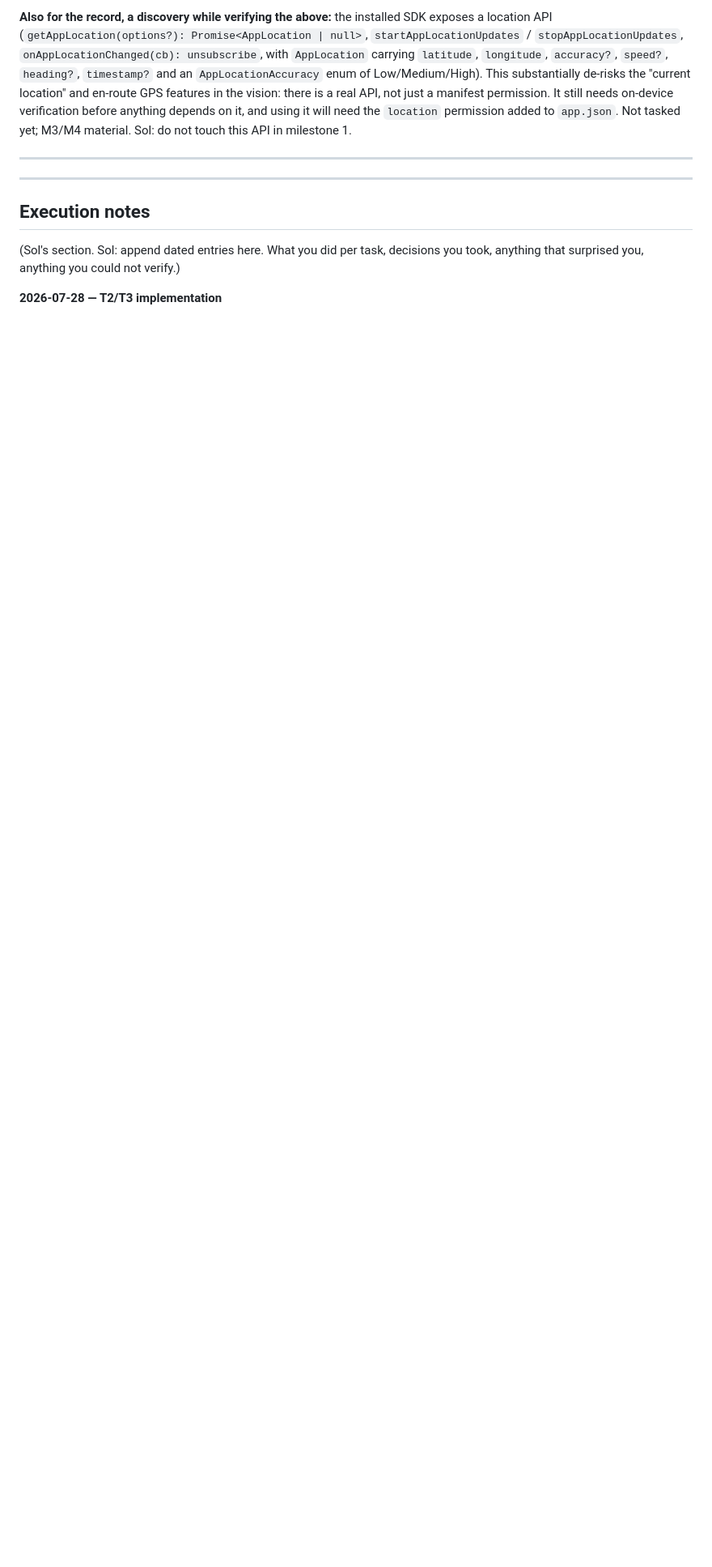
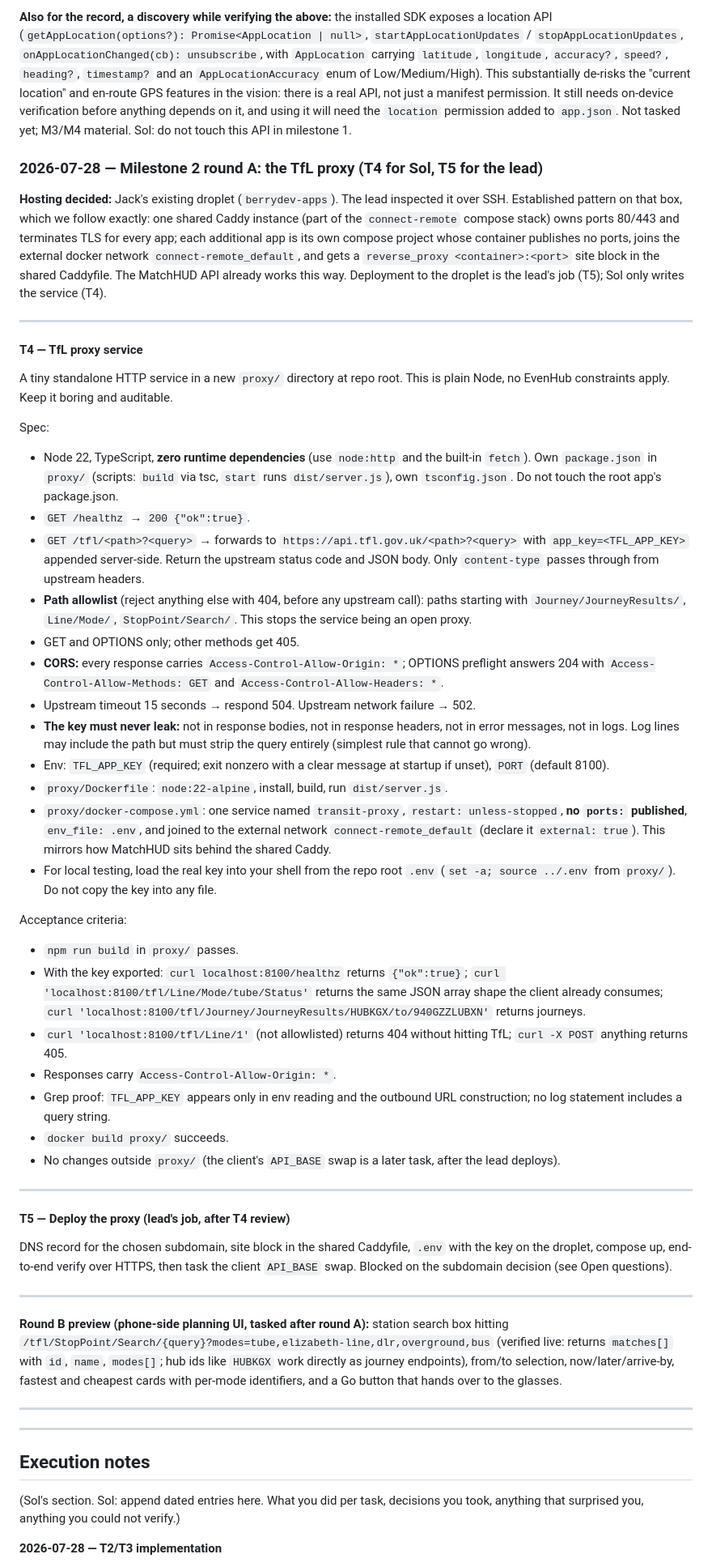
Before and after one commit to Jack-Berry/London-Transit-HUD, a Markdown page: SYNC.md, the part around one of its changes. Shown at 81% size. Rendered like a GitHub page; blank space fills up the shorter version.

Commit message:
Plan milestone 2 round A: TfL proxy service and droplet deployment
T4 specs a zero-dependency Node proxy in proxy/ with a path allowlist, CORS, server-side key injection and a compose file that joins the droplet's shared Caddy network. T5 (lead) covers DNS, Caddyfile site block and deploy. Subdomain suggestion added to open questions.

Co-Authored-By: Claude Fable 5 <noreply@anthropic.com>

```diff
--- a/SYNC.md
+++ b/SYNC.md
@@ -270,6 +270,51 @@ Acceptance criteria:
 
 **Also for the record, a discovery while verifying the above:** the installed SDK exposes a location API (`getAppLocation(options?): Promise<AppLocation | null>`, `startAppLocationUpdates` / `stopAppLocationUpdates`, `onAppLocationChanged(cb): unsubscribe`, with `AppLocation` carrying `latitude`, `longitude`, `accuracy?`, `speed?`, `heading?`, `timestamp?` and an `AppLocationAccuracy` enum of Low/Medium/High). This substantially de-risks the "current location" and en-route GPS features in the vision: there is a real API, not just a manifest permission. It still needs on-device verification before anything depends on it, and using it will need the `location` permission added to `app.json`. Not tasked yet; M3/M4 material. Sol: do not touch this API in milestone 1.
 
+### 2026-07-28 — Milestone 2 round A: the TfL proxy (T4 for Sol, T5 for the lead)
+
+**Hosting decided:** Jack's existing droplet (`berrydev-apps`). The lead inspected it over SSH. Established pattern on that box, which we follow exactly: one shared Caddy instance (part of the `connect-remote` compose stack) owns ports 80/443 and terminates TLS for every app; each additional app is its own compose project whose container publishes no ports, joins the external docker network `connect-remote_default`, and gets a `reverse_proxy <container>:<port>` site block in the shared Caddyfile. The MatchHUD API already works this way. Deployment to the droplet is the lead's job (T5); Sol only writes the service (T4).
+
+---
+
+#### T4 — TfL proxy service
+
+A tiny standalone HTTP service in a new `proxy/` directory at repo root. This is plain Node, no EvenHub constraints apply. Keep it boring and auditable.
+
+Spec:
+
+- Node 22, TypeScript, **zero runtime dependencies** (use `node:http` and the built-in `fetch`). Own `package.json` in `proxy/` (scripts: `build` via tsc, `start` runs `dist/server.js`), own `tsconfig.json`. Do not touch the root app's package.json.
+- `GET /healthz` → `200 {"ok":true}`.
+- `GET /tfl/<path>?<query>` → forwards to `https://api.tfl.gov.uk/<path>?<query>` with `app_key=<TFL_APP_KEY>` appended server-side. Return the upstream status code and JSON body. Only `content-type` passes through from upstream headers.
+- **Path allowlist** (reject anything else with 404, before any upstream call): paths starting with `Journey/JourneyResults/`, `Line/Mode/`, `StopPoint/Search/`. This stops the service being an open proxy.
+- GET and OPTIONS only; other methods get 405.
+- **CORS:** every response carries `Access-Control-Allow-Origin: *`; OPTIONS preflight answers 204 with `Access-Control-Allow-Methods: GET` and `Access-Control-Allow-Headers: *`.
+- Upstream timeout 15 seconds → respond 504. Upstream network failure → 502.
+- **The key must never leak:** not in response bodies, not in response headers, not in error messages, not in logs. Log lines may include the path but must strip the query entirely (simplest rule that cannot go wrong).
+- Env: `TFL_APP_KEY` (required; exit nonzero with a clear message at startup if unset), `PORT` (default 8100).
+- `proxy/Dockerfile`: `node:22-alpine`, install, build, run `dist/server.js`.
+- `proxy/docker-compose.yml`: one service named `transit-proxy`, `restart: unless-stopped`, **no `ports:` published**, `env_file: .env`, and joined to the external network `connect-remote_default` (declare it `external: true`). This mirrors how MatchHUD sits behind the shared Caddy.
+- For local testing, load the real key into your shell from the repo root `.env` (`set -a; source ../.env` from `proxy/`). Do not copy the key into any file.
+
+Acceptance criteria:
+
+- `npm run build` in `proxy/` passes.
+- With the key exported: `curl localhost:8100/healthz` returns `{"ok":true}`; `curl 'localhost:8100/tfl/Line/Mode/tube/Status'` returns the same JSON array shape the client already consumes; `curl 'localhost:8100/tfl/Journey/JourneyResults/HUBKGX/to/940GZZLUBXN'` returns journeys.
+- `curl 'localhost:8100/tfl/Line/1'` (not allowlisted) returns 404 without hitting TfL; `curl -X POST` anything returns 405.
+- Responses carry `Access-Control-Allow-Origin: *`.
+- Grep proof: `TFL_APP_KEY` appears only in env reading and the outbound URL construction; no log statement includes a query string.
+- `docker build proxy/` succeeds.
+- No changes outside `proxy/` (the client's `API_BASE` swap is a later task, after the lead deploys).
+
+---
+
+#### T5 — Deploy the proxy (lead's job, after T4 review)
+
+DNS record for the chosen subdomain, site block in the shared Caddyfile, `.env` with the key on the droplet, compose up, end-to-end verify over HTTPS, then task the client `API_BASE` swap. Blocked on the subdomain decision (see Open questions).
+
+---
+
+**Round B preview (phone-side planning UI, tasked after round A):** station search box hitting `/tfl/StopPoint/Search/{query}?modes=tube,elizabeth-line,dlr,overground,bus` (verified live: returns `matches[]` with `id`, `name`, `modes[]`; hub ids like `HUBKGX` work directly as journey endpoints), from/to selection, now/later/arrive-by, fastest and cheapest cards with per-mode identifiers, and a Go button that hands over to the glasses.
+
 ---
 
 ---
```
Also changed, not shown: other parts of SYNC.md (+1 -0 lines).
